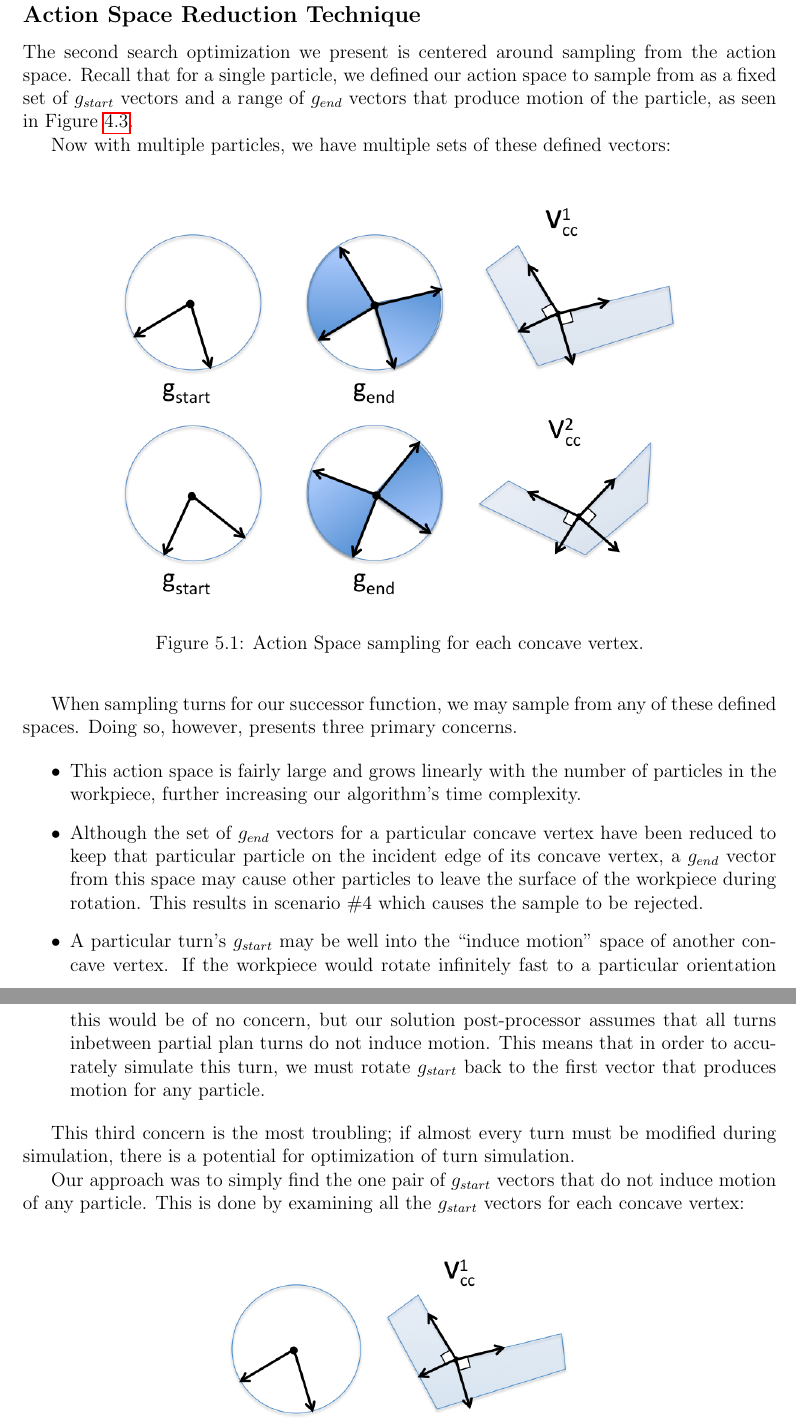
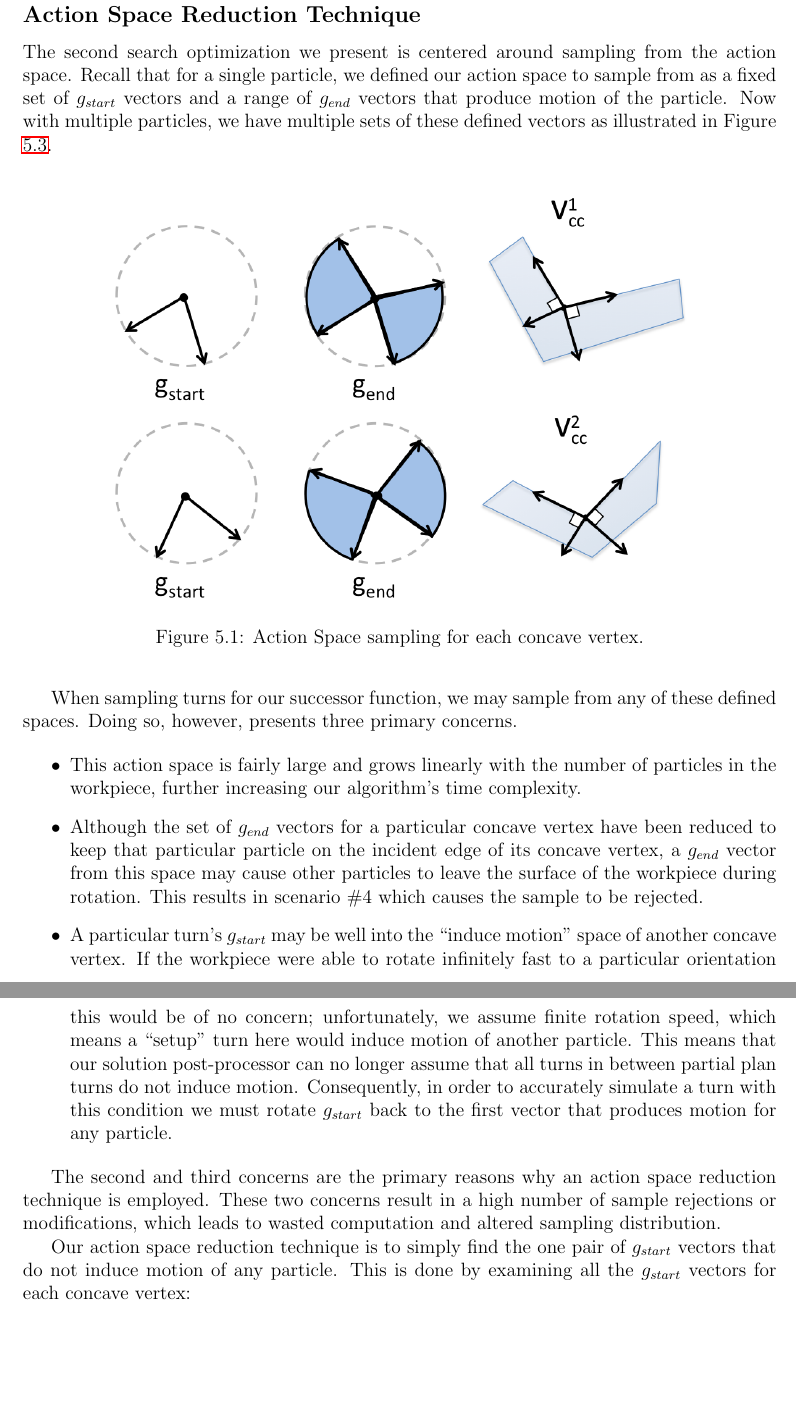
Before and after one commit to pcottle/MastersThesis, a LaTeX thesis (thesis.tex, which reads multipleExtensionChapter.tex): two parts of pages 45 and 46 of 55, joined at a grey line, cut so that both start at the same text, the shorter picture padded with empty space. Compiled offline with pdfLaTeX.

Commit message:
done with major runthrough

```diff
--- a/multipleExtensionChapter.tex
+++ b/multipleExtensionChapter.tex
@@ -101,9 +101,7 @@ Which is a factor of $V_{c}^{o + m}$ smaller than \eqref{eq:bigoTotal}. Chapter
 
 \subsection{Action Space Reduction Technique}
 
-The second search optimization we present is centered around sampling from the action space. Recall that for a single particle, we defined our action space to sample from as a fixed set of $g_{start}$ vectors and a range of $g_{end}$ vectors that produce motion of the particle, as seen in Figure \ref{restriction3}.
-
-Now with multiple particles, we have multiple sets of these defined vectors:
+The second search optimization we present is centered around sampling from the action space. Recall that for a single particle, we defined our action space to sample from as a fixed set of $g_{start}$ vectors and a range of $g_{end}$ vectors that produce motion of the particle. Now with multiple particles, we have multiple sets of these defined vectors as illustrated in Figure \ref{multiMinPocket}.
 
 \myfigure{width=0.8\linewidth}{multiMinPocket}{Action Space sampling for each concave vertex.}
 
@@ -112,12 +110,12 @@ When sampling turns for our successor function, we may sample from any of these
 \begin{itemize}
 \item This action space is fairly large and grows linearly with the number of particles in the workpiece, further increasing our algorithm's time complexity.
 \item Although the set of $g_{end}$ vectors for a particular concave vertex have been reduced to keep that particular particle on the incident edge of its concave vertex, a $g_{end}$ vector from this space may cause other particles to leave the surface of the workpiece during rotation. This results in scenario \#4 which causes the sample to be rejected.
-\item A particular turn's $g_{start}$ may be well into the ``induce motion'' space of another concave vertex. If the workpiece would rotate infinitely fast to a particular orientation this would be of no concern, but our solution post-processor assumes that all turns inbetween partial plan turns do not induce motion. This means that in order to accurately simulate this turn, we must rotate $g_{start}$ back to the first vector that produces motion for any particle.
+\item A particular turn's $g_{start}$ may be well into the ``induce motion'' space of another concave vertex. If the workpiece were able to rotate infinitely fast to a particular orientation this would be of no concern; unfortunately, we assume finite rotation speed, which means a ``setup'' turn here would induce motion of another particle. This means that our solution post-processor can no longer assume that all turns in between partial plan turns do not induce motion. Consequently, in order to accurately simulate a turn with this condition we must rotate $g_{start}$ back to the first vector that produces motion for any particle.
 \end{itemize}
 
-This third concern is the most troubling; if almost every turn must be modified during simulation, there is a potential for optimization of turn simulation.
+The second and third concerns are the primary reasons why an action space reduction technique is employed. These two concerns result in a high number of sample rejections or modifications, which leads to wasted computation and altered sampling distribution.
 
-Our approach was to simply find the one pair of $g_{start}$ vectors that do not induce motion of any particle. This is done by examining all the $g_{start}$ vectors for each concave vertex:
+Our action space reduction technique is to simply find the one pair of $g_{start}$ vectors that do not induce motion of any particle. This is done by examining all the $g_{start}$ vectors for each concave vertex:
 
 \myfigure{width=0.5\linewidth}{actionspace1}{$g_{start}$ vectors from each concave vertex.}
 
```
Also changed, not shown: PhysicalSimulationChapter.tex (+4 -4 lines), figures/actionspace1/figure.png, figures/actionspace2/figure.png, figures/actionspace3/figure.png, figures/actionspace4/figure.png, figures/multiMinPocket/figure.png, multipleExtensionChapter.tex (4 more changed lines), 1 other file.
